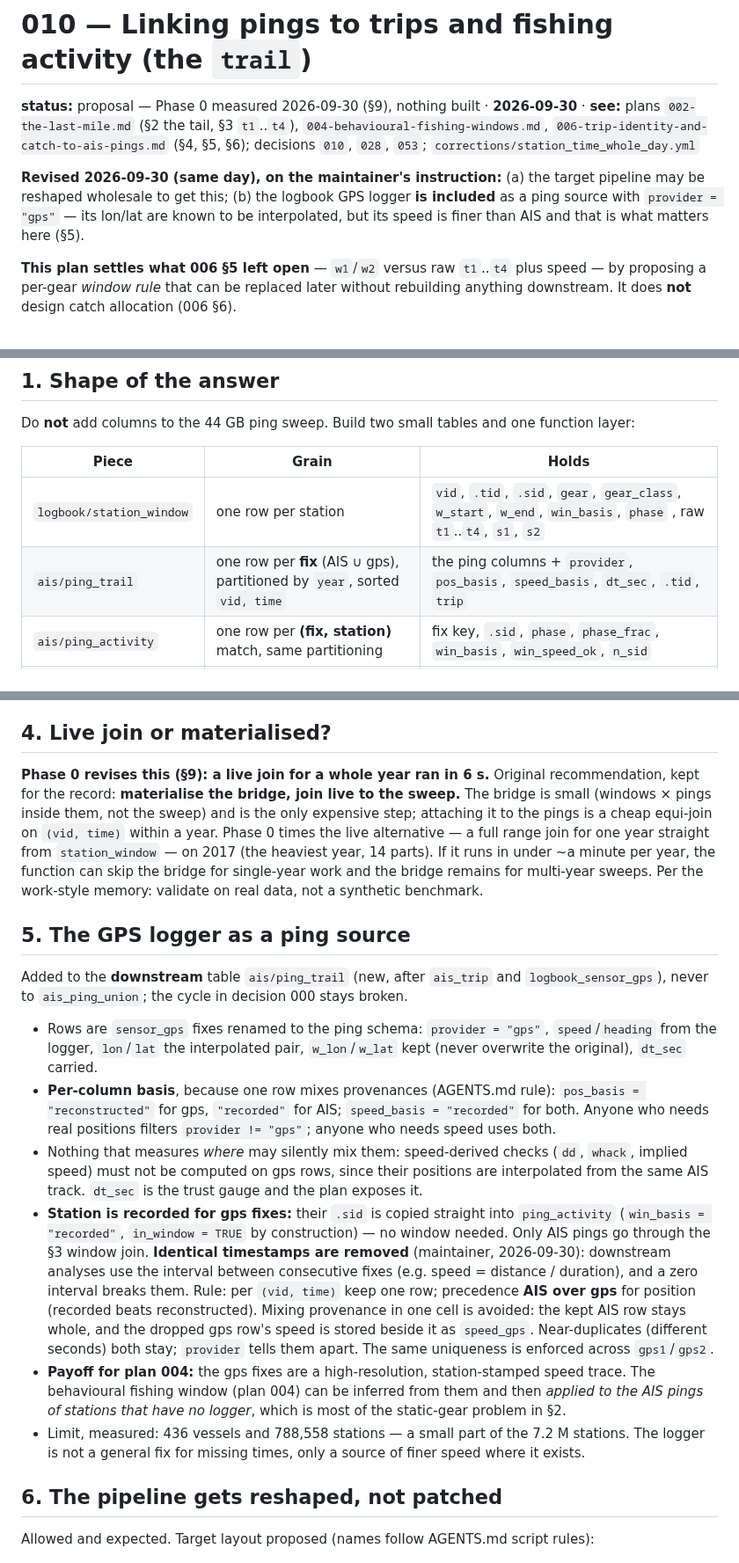
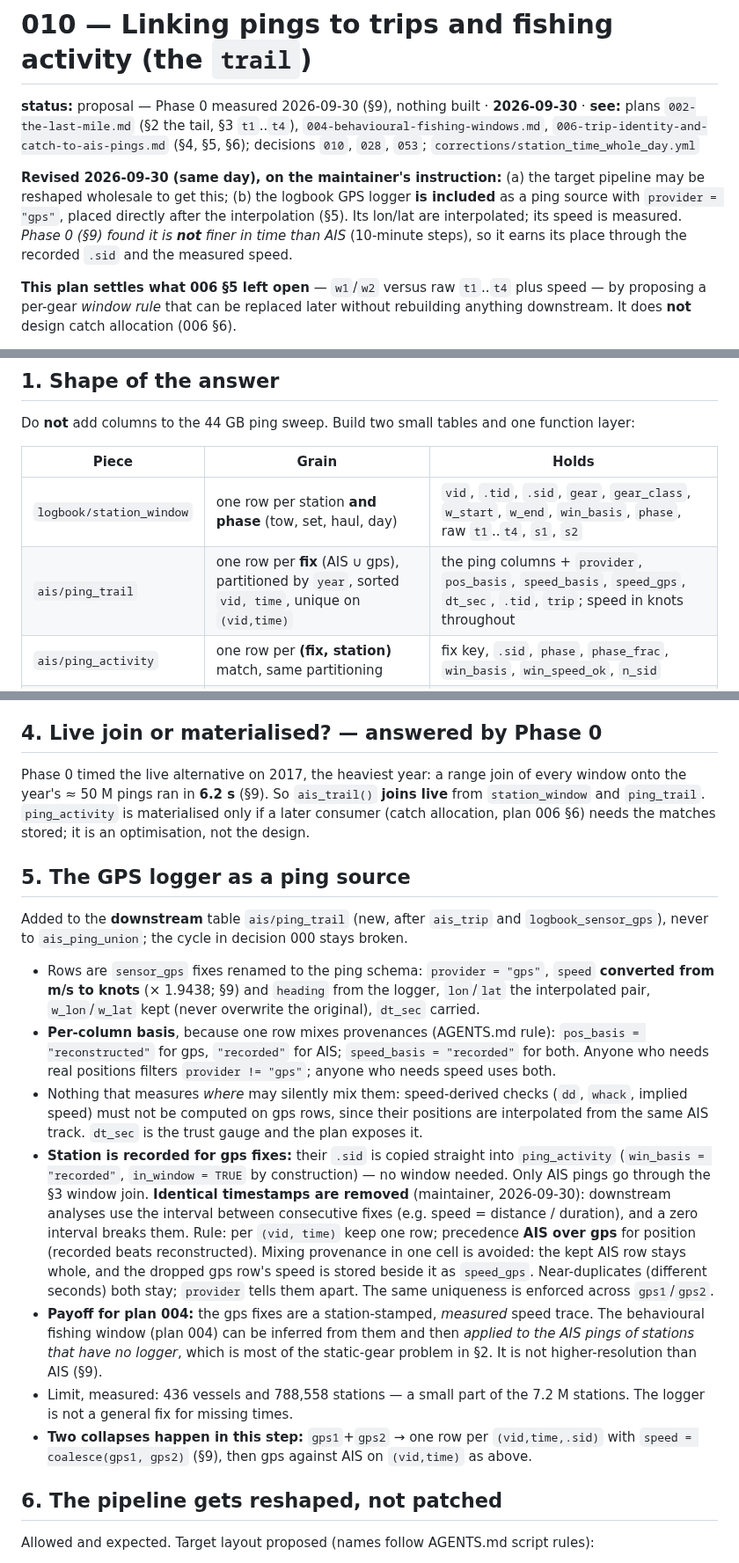
Before and after one commit to einarhjorleifsson/fishycode, a Markdown page: curate/plans/010-ping-activity-link.md, 3 parts joined by grey strips. Shown at 88% size. GitHub-like rendering.

```diff
--- a/curate/plans/010-ping-activity-link.md
+++ b/curate/plans/010-ping-activity-link.md
@@ -7,8 +7,9 @@
 
 **Revised 2026-09-30 (same day), on the maintainer's instruction:** (a) the target pipeline
 may be reshaped wholesale to get this; (b) the logbook GPS logger **is included** as a ping
-source with `provider = "gps"` — its lon/lat are known to be interpolated, but its speed is
-finer than AIS and that is what matters here (§5).
+source with `provider = "gps"`, placed directly after the interpolation (§5). Its lon/lat are
+interpolated; its speed is measured. *Phase 0 (§9) found it is **not** finer in time than AIS*
+(10-minute steps), so it earns its place through the recorded `.sid` and the measured speed.
 
 **This plan settles what 006 §5 left open** — `w1`/`w2` versus raw `t1`..`t4` plus speed — by
 proposing a per-gear *window rule* that can be replaced later without rebuilding anything
@@ -81,8 +82,8 @@ Do **not** add columns to the 44 GB ping sweep. Build two small tables and one f
 
 | Piece | Grain | Holds |
 |---|---|---|
-| `logbook/station_window` | one row per station | `vid`, `.tid`, `.sid`, `gear`, `gear_class`, `w_start`, `w_end`, `win_basis`, `phase` , raw `t1`..`t4`, `s1`, `s2` |
-| `ais/ping_trail` | one row per **fix** (AIS ∪ gps), partitioned by `year`, sorted `vid, time` | the ping columns + `provider`, `pos_basis`, `speed_basis`, `dt_sec`, `.tid`, `trip` |
+| `logbook/station_window` | one row per station **and phase** (tow, set, haul, day) | `vid`, `.tid`, `.sid`, `gear`, `gear_class`, `w_start`, `w_end`, `win_basis`, `phase`, raw `t1`..`t4`, `s1`, `s2` |
+| `ais/ping_trail` | one row per **fix** (AIS ∪ gps), partitioned by `year`, sorted `vid, time`, unique on `(vid,time)` | the ping columns + `provider`, `pos_basis`, `speed_basis`, `speed_gps`, `dt_sec`, `.tid`, `trip`; speed in knots throughout |
 | `ais/ping_activity` | one row per **(fix, station)** match, same partitioning | fix key, `.sid`, `phase`, `phase_frac`, `win_basis`, `win_speed_ok`, `n_sid` |
 | `ais_trail(years, vids)` | function | `ping_trail ⟕ ping_activity ⟕ station_window`, returns the old trail's wide shape |
 
@@ -155,15 +156,12 @@ destroy the original); `win_basis` says which rule fired.
 5. Harbour (`.cid`/port tag) and `whack` flags stay where `ais_ping_clean/tag` put them and are
    only read, never recomputed here.
 
-## 4. Live join or materialised?
+## 4. Live join or materialised? — answered by Phase 0
 
-**Phase 0 revises this (§9): a live join for a whole year ran in 6 s.** Original recommendation, kept for the record: **materialise the bridge, join live to the sweep.** The bridge is small (windows
-× pings inside them, not the sweep) and is the only expensive step; attaching it to the pings is
-a cheap equi-join on `(vid, time)` within a year. Phase 0 times the live alternative — a full
-range join for one year straight from `station_window` — on 2017 (the heaviest year, 14 parts).
-If it runs in under ~a minute per year, the function can skip the bridge for single-year work
-and the bridge remains for multi-year sweeps. Per the work-style memory: validate on real data,
-not a synthetic benchmark.
+Phase 0 timed the live alternative on 2017, the heaviest year: a range join of every window
+onto the year's ≈ 50 M pings ran in **6.2 s** (§9). So `ais_trail()` **joins live** from
+`station_window` and `ping_trail`. `ping_activity` is materialised only if a later consumer
+(catch allocation, plan 006 §6) needs the matches stored; it is an optimisation, not the design.
 
 ## 5. The GPS logger as a ping source
 
@@ -171,7 +169,7 @@ Added to the **downstream** table `ais/ping_trail` (new, after `ais_trip` and
 `logbook_sensor_gps`), never to `ais_ping_union`; the cycle in decision 000 stays broken.
 
 - Rows are `sensor_gps` fixes renamed to the ping schema: `provider = "gps"`,
-  `speed`/`heading` from the logger, `lon`/`lat` the interpolated pair, `w_lon`/`w_lat` kept
+  `speed` **converted from m/s to knots** (× 1.9438; §9) and `heading` from the logger, `lon`/`lat` the interpolated pair, `w_lon`/`w_lat` kept
   (never overwrite the original), `dt_sec` carried.
 - **Per-column basis**, because one row mixes provenances (AGENTS.md rule): `pos_basis =
   "reconstructed"` for gps, `"recorded"` for AIS; `speed_basis = "recorded"` for both.
@@ -187,11 +185,14 @@ Added to the **downstream** table `ais/ping_trail` (new, after `ais_trip` and
   for position (recorded beats reconstructed). Mixing provenance in one cell is avoided: the kept
   AIS row stays whole, and the dropped gps row's speed is stored beside it as `speed_gps`. Near-duplicates (different seconds)
   both stay; `provider` tells them apart. The same uniqueness is enforced across `gps1`/`gps2`.
-- **Payoff for plan 004:** the gps fixes are a high-resolution, station-stamped speed trace.
-  The behavioural fishing window (plan 004) can be inferred from them and then *applied to the
-  AIS pings of stations that have no logger*, which is most of the static-gear problem in §2.
+- **Payoff for plan 004:** the gps fixes are a station-stamped, *measured* speed trace. The
+  behavioural fishing window (plan 004) can be inferred from them and then *applied to the AIS
+  pings of stations that have no logger*, which is most of the static-gear problem in §2. It is
+  not higher-resolution than AIS (§9).
 - Limit, measured: 436 vessels and 788,558 stations — a small part of the 7.2 M stations. The
-  logger is not a general fix for missing times, only a source of finer speed where it exists.
+  logger is not a general fix for missing times.
+- **Two collapses happen in this step:** `gps1`+`gps2` → one row per `(vid,time,.sid)` with
+  `speed = coalesce(gps1, gps2)` (§9), then gps against AIS on `(vid,time)` as above.
 
 ## 6. The pipeline gets reshaped, not patched
 
```
Also changed, not shown: other parts of curate/plans/010-ping-activity-link.md (+39 -43 lines), TODO.md (+1 -1 lines).
